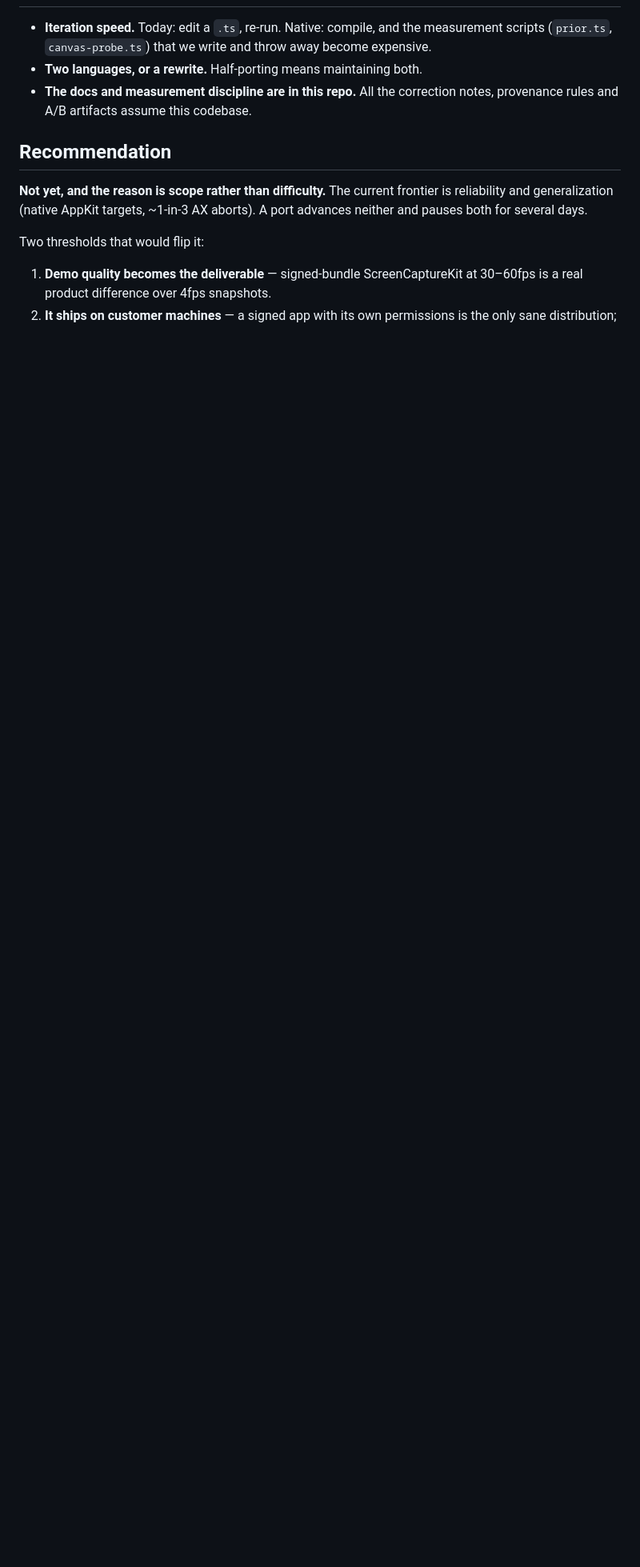
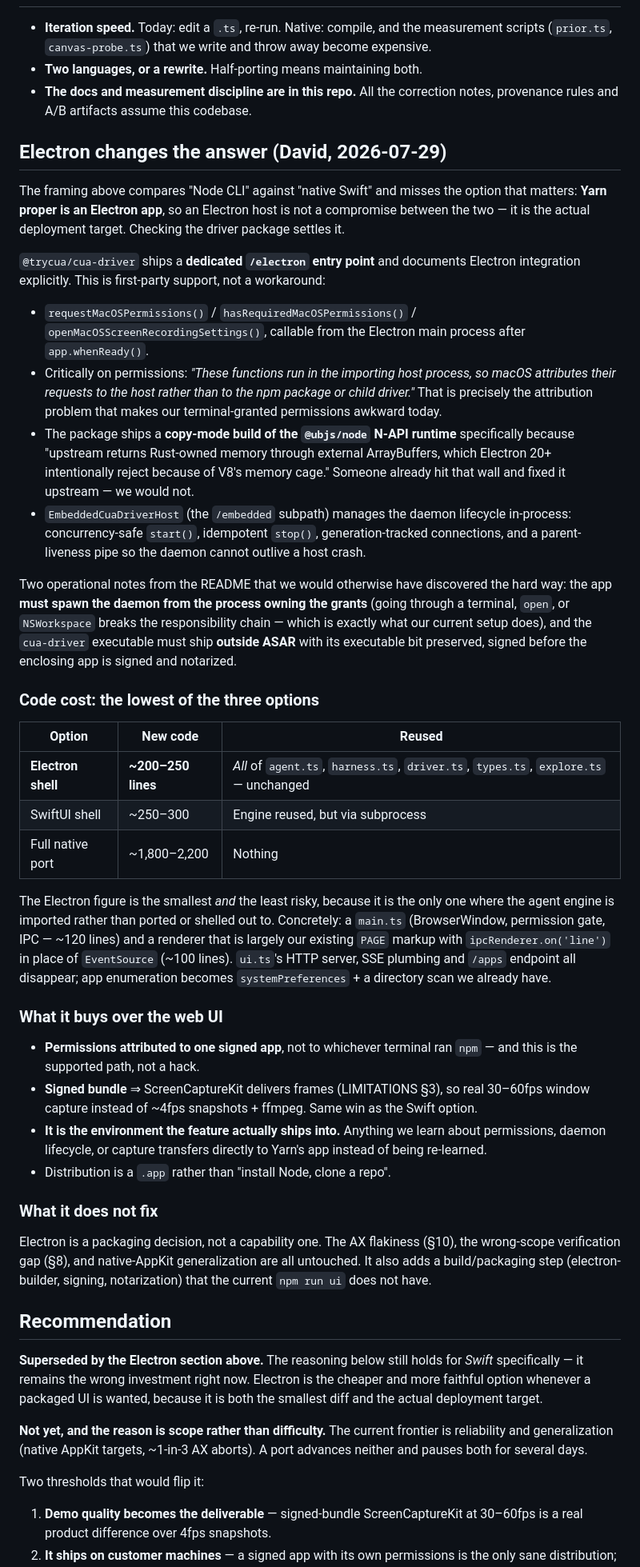
Before and after one commit to davidchavezgrant/yarn-trial, a Markdown page: docs/research/2026-07-29-packaging-native-vs-electron.md, the part around the change. Shown at 80% size. Rendered like a GitHub page; blank space fills up the shorter version.

Commit message:
Electron beats Swift for packaging: first-party driver support, smallest diff, actual target
David's point reframes the question — Yarn proper is an Electron app, so an Electron
host is not a middle ground between CLI and native, it is the deployment target.

The driver package settles it. @trycua/cua-driver ships a dedicated /electron entry
point with documented integration, and the details show real investment: permission
primitives that run in the HOST process so macOS attributes grants to the app rather
than the npm package or child driver, and a copy-mode @ubjs/node build shipped
specifically because Electron 20+ rejects the external ArrayBuffers upstream returns
(V8 memory cage). Someone already hit that wall and fixed it.

Cost comparison: Electron shell ~200-250 new lines and the entire engine imported
unchanged, vs SwiftUI ~250-300 with the engine shelled out to, vs ~1,800-2,200 for a
full native port. Electron is both the smallest and least risky.

Also captures two operational requirements we would otherwise learn the hard way: the
daemon must be spawned by the process owning the grants (our terminal setup breaks
that chain), and cua-driver must ship outside ASAR, executable bit preserved, signed
before the enclosing app.

Renamed the doc since it is now a packaging comparison, not a native-port assessment.

```diff
--- a/docs/research/2026-07-29-native-mac-port.md
+++ b/docs/research/2026-07-29-packaging-native-vs-electron.md
@@ -84,7 +84,74 @@ This is the single largest chunk of genuinely new code, and it is well-understoo
 - **The docs and measurement discipline are in this repo.** All the correction notes,
   provenance rules and A/B artifacts assume this codebase.
 
+## Electron changes the answer (David, 2026-07-29)
+
+The framing above compares "Node CLI" against "native Swift" and misses the option that
+matters: **Yarn proper is an Electron app**, so an Electron host is not a compromise between
+the two — it is the actual deployment target. Checking the driver package settles it.
+
+`@trycua/cua-driver` ships a **dedicated `/electron` entry point** and documents Electron
+integration explicitly. This is first-party support, not a workaround:
+
+- `requestMacOSPermissions()` / `hasRequiredMacOSPermissions()` / `openMacOSScreenRecordingSettings()`,
+  callable from the Electron main process after `app.whenReady()`.
+- Critically on permissions: *"These functions run in the importing host process, so macOS
+  attributes their requests to the host rather than to the npm package or child driver."*
+  That is precisely the attribution problem that makes our terminal-granted permissions
+  awkward today.
+- The package ships a **copy-mode build of the `@ubjs/node` N-API runtime** specifically
+  because "upstream returns Rust-owned memory through external ArrayBuffers, which Electron
+  20+ intentionally reject because of V8's memory cage." Someone already hit that wall and
+  fixed it upstream — we would not.
+- `EmbeddedCuaDriverHost` (the `/embedded` subpath) manages the daemon lifecycle in-process:
+  concurrency-safe `start()`, idempotent `stop()`, generation-tracked connections, and a
+  parent-liveness pipe so the daemon cannot outlive a host crash.
+
+Two operational notes from the README that we would otherwise have discovered the hard way:
+the app **must spawn the daemon from the process owning the grants** (going through a
+terminal, `open`, or `NSWorkspace` breaks the responsibility chain — which is exactly what
+our current setup does), and the `cua-driver` executable must ship **outside ASAR** with its
+executable bit preserved, signed before the enclosing app is signed and notarized.
+
+### Code cost: the lowest of the three options
+
+| Option | New code | Reused |
+|---|---|---|
+| **Electron shell** | **~200–250 lines** | *All* of `agent.ts`, `harness.ts`, `driver.ts`, `types.ts`, `explore.ts` — unchanged |
+| SwiftUI shell | ~250–300 | Engine reused, but via subprocess |
+| Full native port | ~1,800–2,200 | Nothing |
+
+The Electron figure is the smallest *and* the least risky, because it is the only one where
+the agent engine is imported rather than ported or shelled out to. Concretely: a `main.ts`
+(BrowserWindow, permission gate, IPC — ~120 lines) and a renderer that is largely our
+existing `PAGE` markup with `ipcRenderer.on('line')` in place of `EventSource` (~100 lines).
+`ui.ts`'s HTTP server, SSE plumbing and `/apps` endpoint all disappear; app enumeration
+becomes `systemPreferences` + a directory scan we already have.
+
+### What it buys over the web UI
+
+- **Permissions attributed to one signed app**, not to whichever terminal ran `npm` —
+  and this is the supported path, not a hack.
+- **Signed bundle** ⇒ ScreenCaptureKit delivers frames (LIMITATIONS §3), so real 30–60fps
+  window capture instead of ~4fps snapshots + ffmpeg. Same win as the Swift option.
+- **It is the environment the feature actually ships into.** Anything we learn about
+  permissions, daemon lifecycle, or capture transfers directly to Yarn's app instead of
+  being re-learned.
+- Distribution is a `.app` rather than "install Node, clone a repo".
+
+### What it does not fix
+
+Electron is a packaging decision, not a capability one. The AX flakiness (§10), the
+wrong-scope verification gap (§8), and native-AppKit generalization are all untouched. It
+also adds a build/packaging step (electron-builder, signing, notarization) that the current
+`npm run ui` does not have.
+
 ## Recommendation
+
+**Superseded by the Electron section above.** The reasoning below still holds for *Swift*
+specifically — it remains the wrong investment right now. Electron is the cheaper and more
+faithful option whenever a packaged UI is wanted, because it is both the smallest diff and
+the actual deployment target.
 
 **Not yet, and the reason is scope rather than difficulty.** The current frontier is
 reliability and generalization (native AppKit targets, ~1-in-3 AX aborts). A port advances
```
